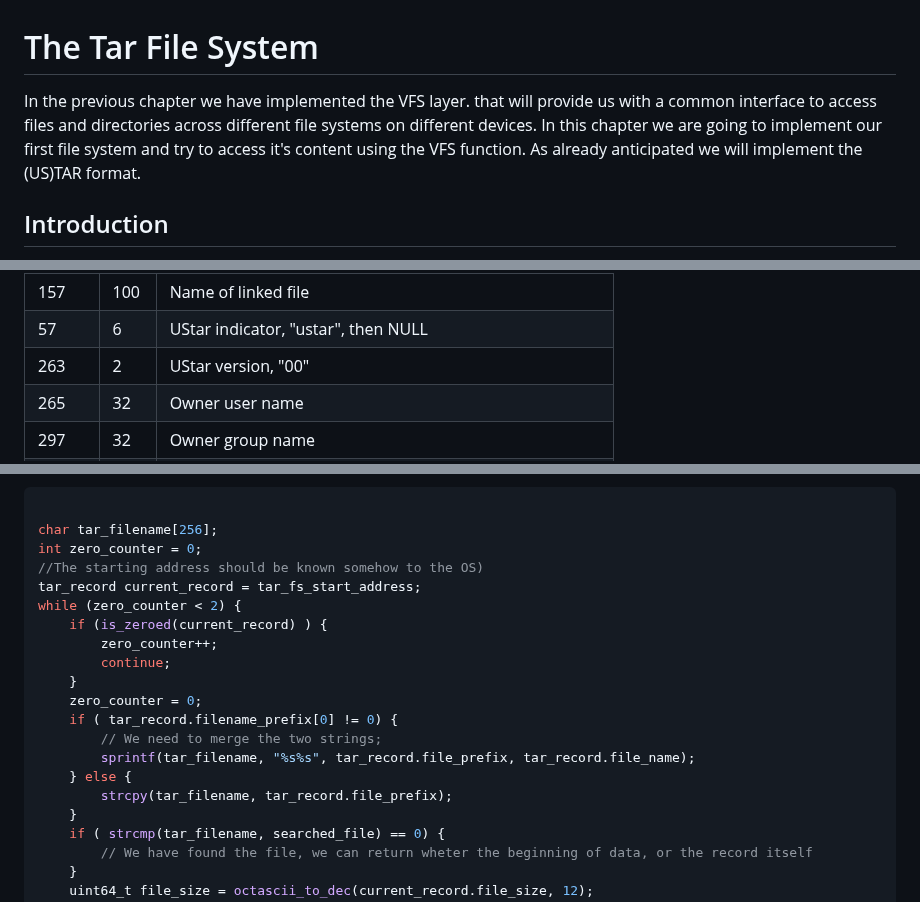
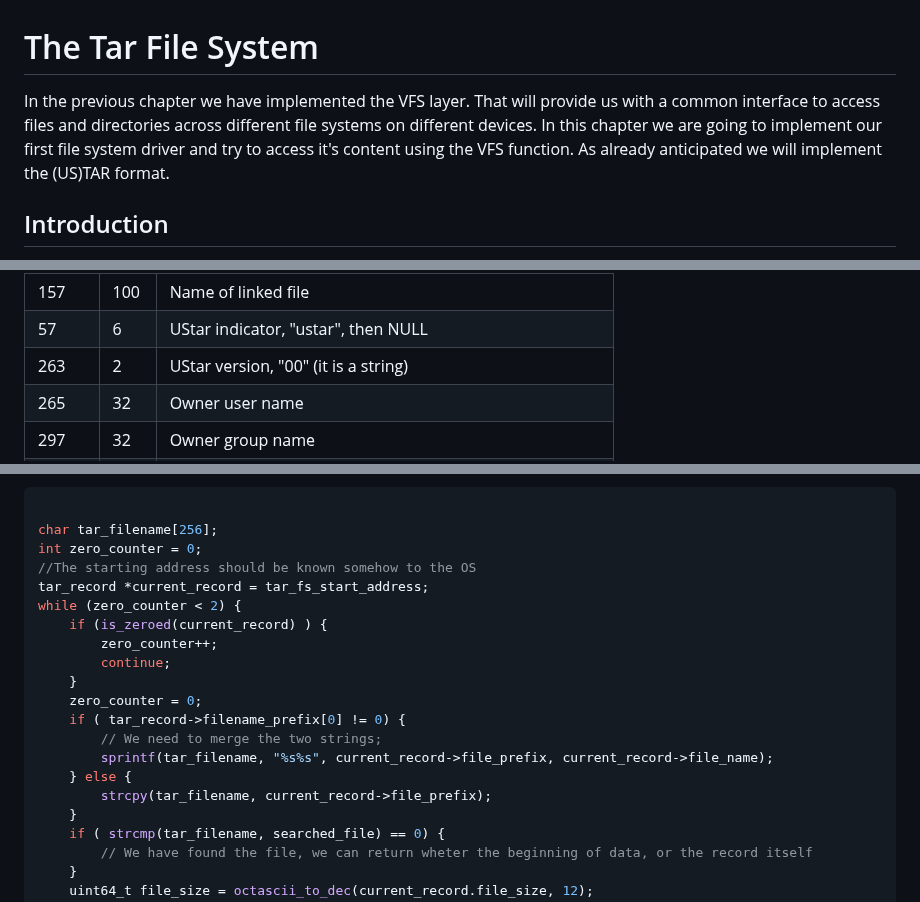
Before and after one commit to dreamportdev/Osdev-Notes, a Markdown page: 07_VirtualFileSystem/03_TarFileSystem.md, 3 parts joined by grey strips. Rendered like a GitHub page.

Commit message:
Changes requested in review

```diff
--- a/07_VirtualFileSystem/03_TarFileSystem.md
+++ b/07_VirtualFileSystem/03_TarFileSystem.md
@@ -1,6 +1,6 @@
 # The Tar File System
 
-In the previous chapter we have implemented the VFS layer. that will provide us with a common interface to access files and directories across different file systems on different devices. In this chapter we are going to implement our first file system and try to access it's content using the VFS function. As already anticipated we will implement the (US)TAR format.
+In the previous chapter we have implemented the VFS layer. That will provide us with a common interface to access files and directories across different file systems on different devices. In this chapter we are going to implement our first file system driver and try to access it's content using the VFS function. As already anticipated we will implement the (US)TAR format.
 
 ## Introduction
 
@@ -34,7 +34,7 @@ As anticipated above, the header structure is a fixed size struct of 512 bytes.
 | 156 | 1 	| Type flag |
 | 157 | 100 | Name of linked file |
 | 57  | 6 	| UStar indicator, "ustar", then NULL |
-| 263 | 2 	| UStar version, "00" |
+| 263 | 2 	| UStar version, "00" (it is a string) |
 | 265 |	32 	| Owner user name |
 | 297 |	32 	| Owner group name |
 | 329 |	8 	| Device major number |
@@ -124,19 +124,19 @@ An easy solution is to check first the searched filename length, if it less than
 
 char tar_filename[256];
 int zero_counter = 0;
-//The starting address should be known somehow to the OS)
-tar_record current_record = tar_fs_start_address;
+//The starting address should be known somehow to the OS
+tar_record *current_record = tar_fs_start_address;
 while (zero_counter < 2) {
     if (is_zeroed(current_record) ) {
         zero_counter++;
         continue;
     }
     zero_counter = 0;
-    if ( tar_record.filename_prefix[0] != 0) {
+    if ( tar_record->filename_prefix[0] != 0) {
         // We need to merge the two strings;
-        sprintf(tar_filename, "%s%s", tar_record.file_prefix, tar_record.file_name);
+        sprintf(tar_filename, "%s%s", current_record->file_prefix, current_record->file_name);
     } else {
-        strcpy(tar_filename, tar_record.file_prefix);
+        strcpy(tar_filename, current_record->file_prefix);
     }
     if ( strcmp(tar_filename, searched_file) == 0) {
         // We have found the file, we can return wheter the beginning of data, or the record itself
```
Also changed, not shown: other parts of 07_VirtualFileSystem/03_TarFileSystem.md (+1 -1 lines).
